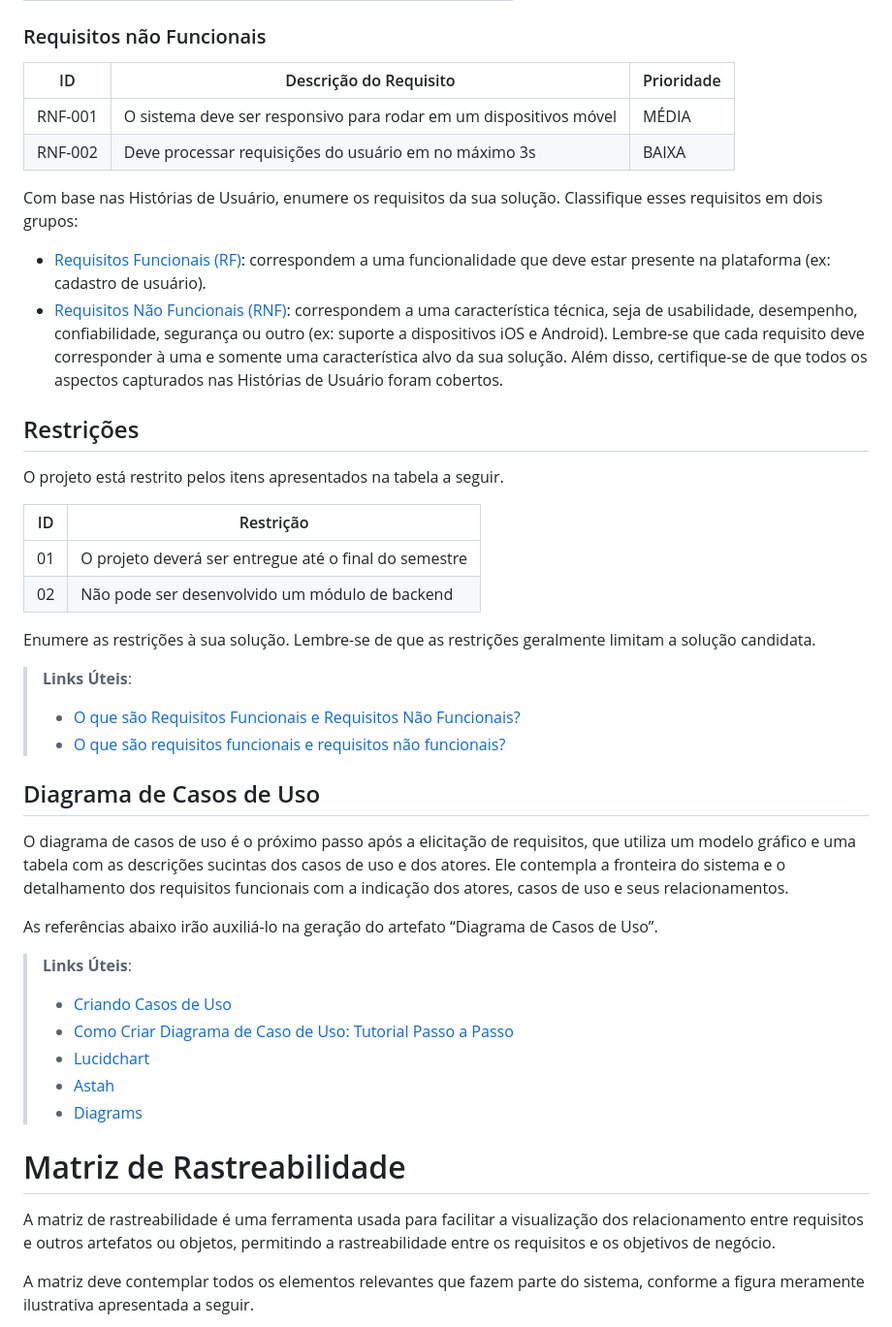
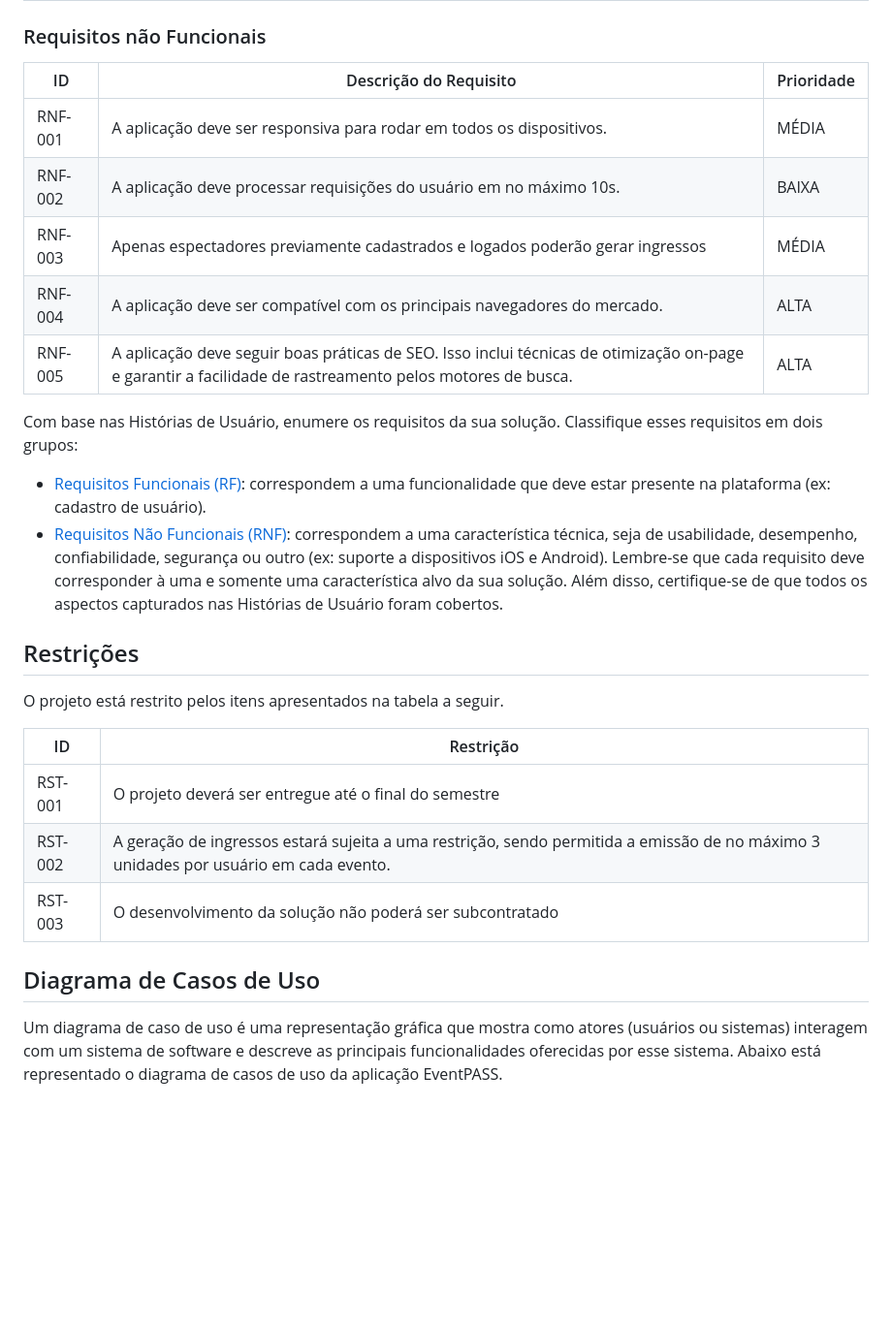
Before and after one commit to ICEI-PUC-Minas-PMV-ADS/pmv-ads-2024-1-e3-proj-mov-t4-eventpass, a Markdown page: docs/02-Especificação do Projeto.md, the part around one of its changes. Shown at 97% size. Rendered like a GitHub page; blank space fills up the shorter version.

```diff
--- a/docs/02-Especificação do Projeto.md
+++ b/docs/02-Especificação do Projeto.md
@@ -84,57 +61,40 @@ As tabelas que se seguem apresentam os requisitos funcionais e não funcionais q
 
 ### Requisitos não Funcionais
 
-|ID     | Descrição do Requisito  |Prioridade |
-|-------|-------------------------|----|
-|RNF-001| O sistema deve ser responsivo para rodar em um dispositivos móvel | MÉDIA |
-|RNF-002| Deve processar requisições do usuário em no máximo 3s |  BAIXA |
+| ID      | Descrição do Requisito                                                                                                                                   | Prioridade |
+| ------- | -------------------------------------------------------------------------------------------------------------------------------------------------------- | ---------- |
+| RNF-001 | A aplicação deve ser responsiva para rodar em todos os dispositivos.                                                                                     | MÉDIA      |
+| RNF-002 | A aplicação deve processar requisições do usuário em no máximo 10s.                                                                                      | BAIXA      |
+| RNF-003 | Apenas espectadores previamente cadastrados e logados poderão gerar ingressos                                                                            | MÉDIA      |
+| RNF-004 | A aplicação deve ser compatível com os principais navegadores do mercado.                                                                                | ALTA       |
+| RNF-005 | A aplicação deve seguir boas práticas de SEO. Isso inclui técnicas de otimização on-page e garantir a facilidade de rastreamento pelos motores de busca. | ALTA       |
 
 Com base nas Histórias de Usuário, enumere os requisitos da sua solução. Classifique esses requisitos em dois grupos:
 
 - [Requisitos Funcionais
- (RF)](https://pt.wikipedia.org/wiki/Requisito_funcional):
- correspondem a uma funcionalidade que deve estar presente na
+  (RF)](https://pt.wikipedia.org/wiki/Requisito_funcional):
+  correspondem a uma funcionalidade que deve estar presente na
   plataforma (ex: cadastro de usuário).
 - [Requisitos Não Funcionais
   (RNF)](https://pt.wikipedia.org/wiki/Requisito_n%C3%A3o_funcional):
   correspondem a uma característica técnica, seja de usabilidade,
   desempenho, confiabilidade, segurança ou outro (ex: suporte a
   dispositivos iOS e Android).
-Lembre-se que cada requisito deve corresponder à uma e somente uma
-característica alvo da sua solução. Além disso, certifique-se de que
-todos os aspectos capturados nas Histórias de Usuário foram cobertos.
+  Lembre-se que cada requisito deve corresponder à uma e somente uma
+  característica alvo da sua solução. Além disso, certifique-se de que
+  todos os aspectos capturados nas Histórias de Usuário foram cobertos.
 
 ## Restrições
 
 O projeto está restrito pelos itens apresentados na tabela a seguir.
 
-|ID| Restrição                                             |
-|--|-------------------------------------------------------|
-|01| O projeto deverá ser entregue até o final do semestre |
-|02| Não pode ser desenvolvido um módulo de backend        |
-
-Enumere as restrições à sua solução. Lembre-se de que as restrições geralmente limitam a solução candidata.
-
-> **Links Úteis**:
-> - [O que são Requisitos Funcionais e Requisitos Não Funcionais?](https://codificar.com.br/requisitos-funcionais-nao-funcionais/)
-> - [O que são requisitos funcionais e requisitos não funcionais?](https://analisederequisitos.com.br/requisitos-funcionais-e-requisitos-nao-funcionais-o-que-sao/)
+| ID      | Restrição                                                                                                                            |
+| ------- | ------------------------------------------------------------------------------------------------------------------------------------ |
+| RST-001 | O projeto deverá ser entregue até o final do semestre                                                                                |
+| RST-002 | A geração de ingressos estará sujeita a uma restrição, sendo permitida a emissão de no máximo 3 unidades por usuário em cada evento. |
+| RST-003 | O desenvolvimento da solução não poderá ser subcontratado                                                                            |
 
 ## Diagrama de Casos de Uso
 
-O diagrama de casos de uso é o próximo passo após a elicitação de requisitos, que utiliza um modelo gráfico e uma tabela com as descrições sucintas dos casos de uso e dos atores. Ele contempla a fronteira do sistema e o detalhamento dos requisitos funcionais com a indicação dos atores, casos de uso e seus relacionamentos.
+Um diagrama de caso de uso é uma representação gráfica que mostra como atores (usuários ou sistemas) interagem com um sistema de software e descreve as principais funcionalidades oferecidas por esse sistema. Abaixo está representado o diagrama de casos de uso da aplicação EventPASS.
 
-As referências abaixo irão auxiliá-lo na geração do artefato “Diagrama de Casos de Uso”.
-
-> **Links Úteis**:
-> - [Criando Casos de Uso](https://www.ibm.com/docs/pt-br/elm/6.0?topic=requirements-creating-use-cases)
-> - [Como Criar Diagrama de Caso de Uso: Tutorial Passo a Passo](https://gitmind.com/pt/fazer-diagrama-de-caso-uso.html/)
-> - [Lucidchart](https://www.lucidchart.com/)
-> - [Astah](https://astah.net/)
-> - [Diagrams](https://app.diagrams.net/)
-
-# Matriz de Rastreabilidade
-
-A matriz de rastreabilidade é uma ferramenta usada para facilitar a visualização dos relacionamento entre requisitos e outros artefatos ou objetos, permitindo a rastreabilidade entre os requisitos e os objetivos de negócio.
-
-A matriz deve contemplar todos os elementos relevantes que fazem parte do sistema, conforme a figura meramente ilustrativa apresentada a seguir.
-
```
Also changed, not shown: other parts of docs/02-Especificação do Projeto.md (+45 -99 lines).
